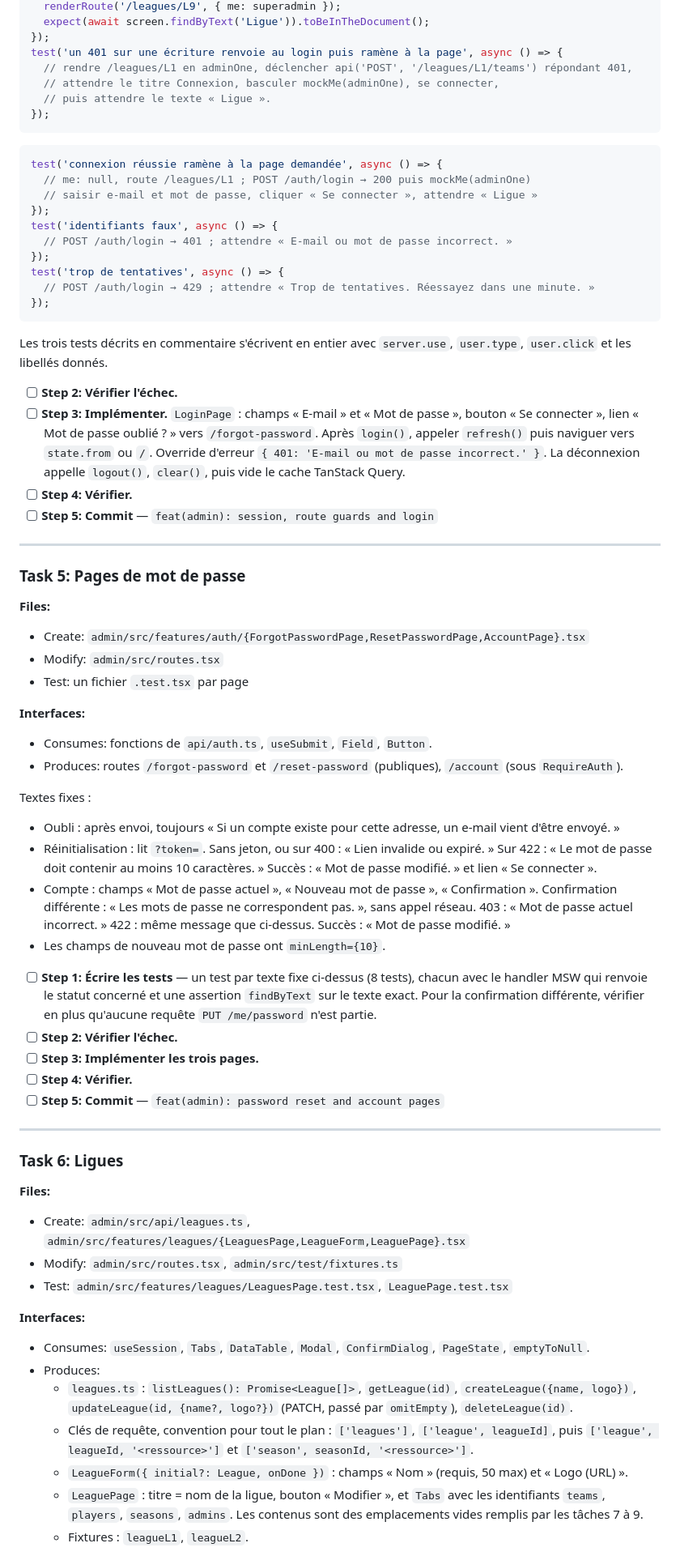
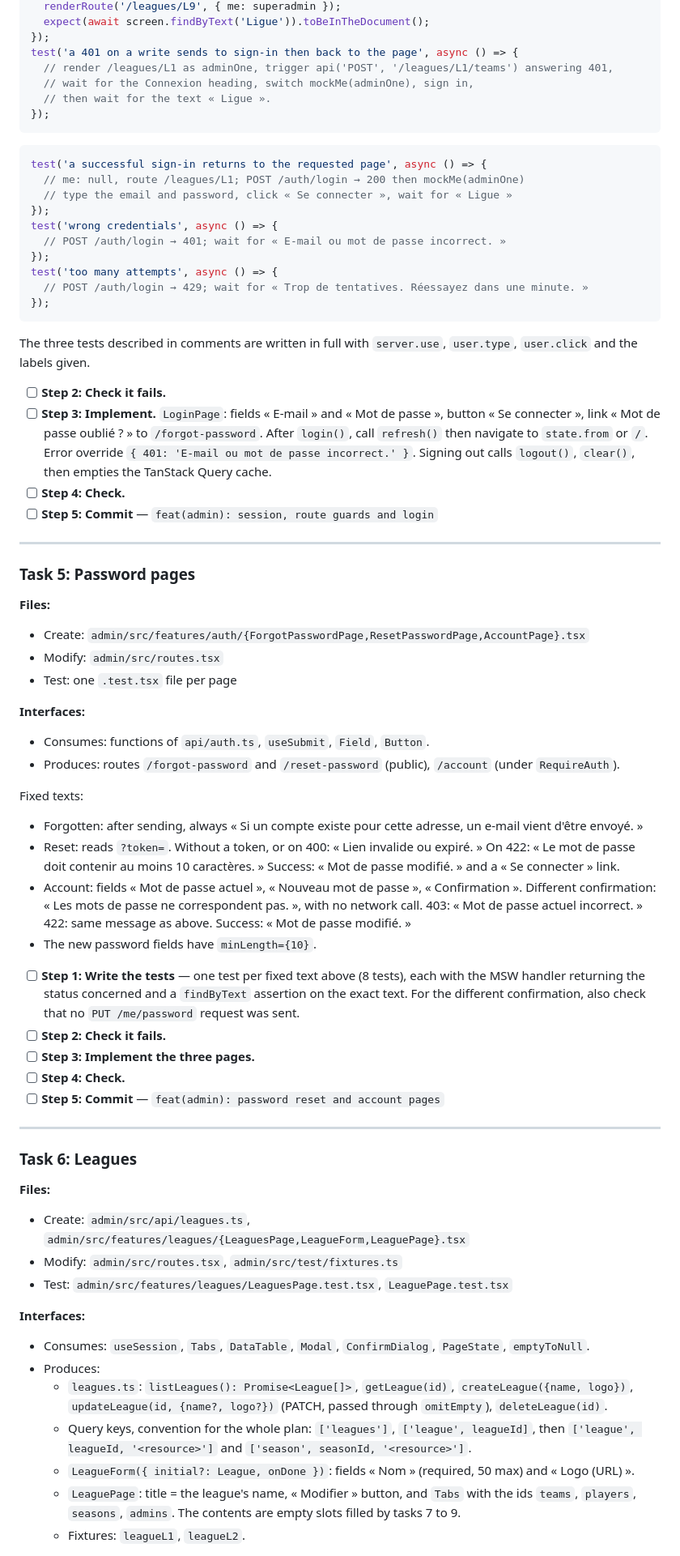
Before and after one commit to kejlerj/league-s, a Markdown page: docs/admin/2026-10-10-admin-webapp.md, the part around one of its changes. Shown at 81% size. GitHub-like rendering.

Commit message:
docs(admin): translate admin design and plan to English
Co-Authored-By: Claude Opus 5.5 <noreply@anthropic.com>

````diff
--- a/docs/admin/2026-10-10-admin-webapp.md
+++ b/docs/admin/2026-10-10-admin-webapp.md
@@ -314,61 +314,61 @@ test('un superadmin accède à n\'importe quelle ligue', async () => {
   renderRoute('/leagues/L9', { me: superadmin });
   expect(await screen.findByText('Ligue')).toBeInTheDocument();
 });
-test('un 401 sur une écriture renvoie au login puis ramène à la page', async () => {
-  // rendre /leagues/L1 en adminOne, déclencher api('POST', '/leagues/L1/teams') répondant 401,
-  // attendre le titre Connexion, basculer mockMe(adminOne), se connecter,
-  // puis attendre le texte « Ligue ».
+test('a 401 on a write sends to sign-in then back to the page', async () => {
+  // render /leagues/L1 as adminOne, trigger api('POST', '/leagues/L1/teams') answering 401,
+  // wait for the Connexion heading, switch mockMe(adminOne), sign in,
+  // then wait for the text « Ligue ».
 });
 ```
 
 ```tsx
-test('connexion réussie ramène à la page demandée', async () => {
-  // me: null, route /leagues/L1 ; POST /auth/login → 200 puis mockMe(adminOne)
-  // saisir e-mail et mot de passe, cliquer « Se connecter », attendre « Ligue »
+test('a successful sign-in returns to the requested page', async () => {
+  // me: null, route /leagues/L1; POST /auth/login → 200 then mockMe(adminOne)
+  // type the email and password, click « Se connecter », wait for « Ligue »
 });
-test('identifiants faux', async () => {
-  // POST /auth/login → 401 ; attendre « E-mail ou mot de passe incorrect. »
+test('wrong credentials', async () => {
+  // POST /auth/login → 401; wait for « E-mail ou mot de passe incorrect. »
 });
-test('trop de tentatives', async () => {
-  // POST /auth/login → 429 ; attendre « Trop de tentatives. Réessayez dans une minute. »
+test('too many attempts', async () => {
+  // POST /auth/login → 429; wait for « Trop de tentatives. Réessayez dans une minute. »
 });
 ```
 
-Les trois tests décrits en commentaire s'écrivent en entier avec `server.use`, `user.type`, `user.click` et les libellés donnés.
+The three tests described in comments are written in full with `server.use`, `user.type`, `user.click` and the labels given.
 
-- [ ] **Step 2: Vérifier l'échec.**
-- [ ] **Step 3: Implémenter.** `LoginPage` : champs « E-mail » et « Mot de passe », bouton « Se connecter », lien « Mot de passe oublié ? » vers `/forgot-password`. Après `login()`, appeler `refresh()` puis naviguer vers `state.from` ou `/`. Override d'erreur `{ 401: 'E-mail ou mot de passe incorrect.' }`. La déconnexion appelle `logout()`, `clear()`, puis vide le cache TanStack Query.
-- [ ] **Step 4: Vérifier.**
+- [ ] **Step 2: Check it fails.**
+- [ ] **Step 3: Implement.** `LoginPage`: fields « E-mail » and « Mot de passe », button « Se connecter », link « Mot de passe oublié ? » to `/forgot-password`. After `login()`, call `refresh()` then navigate to `state.from` or `/`. Error override `{ 401: 'E-mail ou mot de passe incorrect.' }`. Signing out calls `logout()`, `clear()`, then empties the TanStack Query cache.
+- [ ] **Step 4: Check.**
 - [ ] **Step 5: Commit** — `feat(admin): session, route guards and login`
 
 ---
 
-### Task 5: Pages de mot de passe
+### Task 5: Password pages
 
 **Files:**
 - Create: `admin/src/features/auth/{ForgotPasswordPage,ResetPasswordPage,AccountPage}.tsx`
 - Modify: `admin/src/routes.tsx`
-- Test: un fichier `.test.tsx` par page
+- Test: one `.test.tsx` file per page
 
 **Interfaces:**
-- Consumes: fonctions de `api/auth.ts`, `useSubmit`, `Field`, `Button`.
-- Produces: routes `/forgot-password` et `/reset-password` (publiques), `/account` (sous `RequireAuth`).
+- Consumes: functions of `api/auth.ts`, `useSubmit`, `Field`, `Button`.
+- Produces: routes `/forgot-password` and `/reset-password` (public), `/account` (under `RequireAuth`).
 
-Textes fixes :
-- Oubli : après envoi, toujours « Si un compte existe pour cette adresse, un e-mail vient d'être envoyé. »
-- Réinitialisation : lit `?token=`. Sans jeton, ou sur 400 : « Lien invalide ou expiré. » Sur 422 : « Le mot de passe doit contenir au moins 10 caractères. » Succès : « Mot de passe modifié. » et lien « Se connecter ».
-- Compte : champs « Mot de passe actuel », « Nouveau mot de passe », « Confirmation ». Confirmation différente : « Les mots de passe ne correspondent pas. », sans appel réseau. 403 : « Mot de passe actuel incorrect. » 422 : même message que ci-dessus. Succès : « Mot de passe modifié. »
-- Les champs de nouveau mot de passe ont `minLength={10}`.
+Fixed texts:
+- Forgotten: after sending, always « Si un compte existe pour cette adresse, un e-mail vient d'être envoyé. »
+- Reset: reads `?token=`. Without a token, or on 400: « Lien invalide ou expiré. » On 422: « Le mot de passe doit contenir au moins 10 caractères. » Success: « Mot de passe modifié. » and a « Se connecter » link.
+- Account: fields « Mot de passe actuel », « Nouveau mot de passe », « Confirmation ». Different confirmation: « Les mots de passe ne correspondent pas. », with no network call. 403: « Mot de passe actuel incorrect. » 422: same message as above. Success: « Mot de passe modifié. »
+- The new password fields have `minLength={10}`.
 
-- [ ] **Step 1: Écrire les tests** — un test par texte fixe ci-dessus (8 tests), chacun avec le handler MSW qui renvoie le statut concerné et une assertion `findByText` sur le texte exact. Pour la confirmation différente, vérifier en plus qu'aucune requête `PUT /me/password` n'est partie.
-- [ ] **Step 2: Vérifier l'échec.**
-- [ ] **Step 3: Implémenter les trois pages.**
-- [ ] **Step 4: Vérifier.**
+- [ ] **Step 1: Write the tests** — one test per fixed text above (8 tests), each with the MSW handler returning the status concerned and a `findByText` assertion on the exact text. For the different confirmation, also check that no `PUT /me/password` request was sent.
+- [ ] **Step 2: Check it fails.**
+- [ ] **Step 3: Implement the three pages.**
+- [ ] **Step 4: Check.**
 - [ ] **Step 5: Commit** — `feat(admin): password reset and account pages`
 
 ---
 
-### Task 6: Ligues
+### Task 6: Leagues
 
 **Files:**
 - Create: `admin/src/api/leagues.ts`, `admin/src/features/leagues/{LeaguesPage,LeagueForm,LeaguePage}.tsx`
@@ -378,9 +378,9 @@ Textes fixes :
 **Interfaces:**
 - Consumes: `useSession`, `Tabs`, `DataTable`, `Modal`, `ConfirmDialog`, `PageState`, `emptyToNull`.
 - Produces:
-  - `leagues.ts` : `listLeagues(): Promise<League[]>`, `getLeague(id)`, `createLeague({name, logo})`, `updateLeague(id, {name?, logo?})` (PATCH, passé par `omitEmpty`), `deleteLeague(id)`.
-  - Clés de requête, convention pour tout le plan : `['leagues']`, `['league', leagueId]`, puis `['league', leagueId, '<ressource>']` et `['season', seasonId, '<ressource>']`.
-  - `LeagueForm({ initial?: League, onDone })` : champs « Nom » (requis, 50 max) et « Logo (URL) ».
-  - `LeaguePage` : titre = nom de la ligue, bouton « Modifier », et `Tabs` avec les identifiants `teams`, `players`, `seasons`, `admins`. Les contenus sont des emplacements vides remplis par les tâches 7 à 9.
-  - Fixtures : `leagueL1`, `leagueL2`.
+  - `leagues.ts`: `listLeagues(): Promise<League[]>`, `getLeague(id)`, `createLeague({name, logo})`, `updateLeague(id, {name?, logo?})` (PATCH, passed through `omitEmpty`), `deleteLeague(id)`.
+  - Query keys, convention for the whole plan: `['leagues']`, `['league', leagueId]`, then `['league', leagueId, '<resource>']` and `['season', seasonId, '<resource>']`.
+  - `LeagueForm({ initial?: League, onDone })`: fields « Nom » (required, 50 max) and « Logo (URL) ».
+  - `LeaguePage`: title = the league's name, « Modifier » button, and `Tabs` with the ids `teams`, `players`, `seasons`, `admins`. The contents are empty slots filled by tasks 7 to 9.
+  - Fixtures: `leagueL1`, `leagueL2`.
 
````
Also changed, not shown: other parts of docs/admin/2026-10-10-admin-webapp.md (+196 -196 lines), docs/admin/2026-10-10-admin-webapp-design.md (+133 -133 lines).
